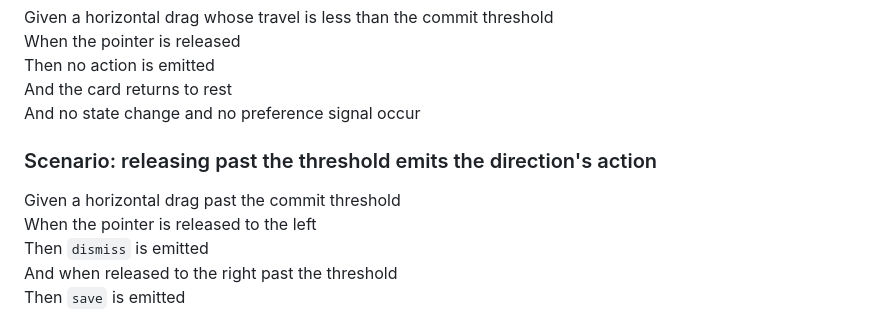
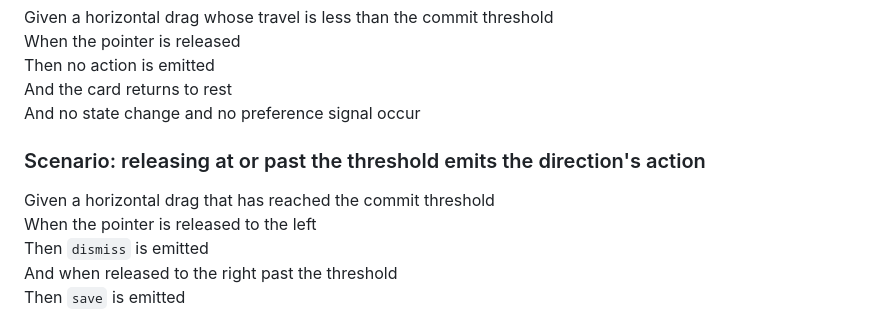
Before and after one commit to irodriguez-io/News-Agregator, a Markdown page: specs/008-android-swipe-gestures/spec.md, the part around the change. Rendered like a GitHub page.

```diff
--- a/specs/008-android-swipe-gestures/spec.md
+++ b/specs/008-android-swipe-gestures/spec.md
@@ -126,9 +126,9 @@ Then no action is emitted\
 And the card returns to rest\
 And no state change and no preference signal occur
 
-### Scenario: releasing past the threshold emits the direction's action
+### Scenario: releasing at or past the threshold emits the direction's action
 
-Given a horizontal drag past the commit threshold\
+Given a horizontal drag that has reached the commit threshold\
 When the pointer is released to the left\
 Then `dismiss` is emitted\
 And when released to the right past the threshold\
```
Also changed, not shown: specs/008-android-swipe-gestures/slices.md (+4 -2 lines).
